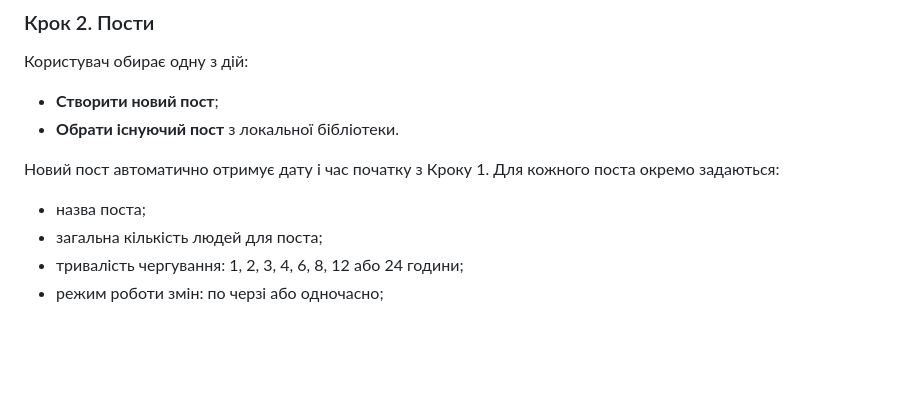
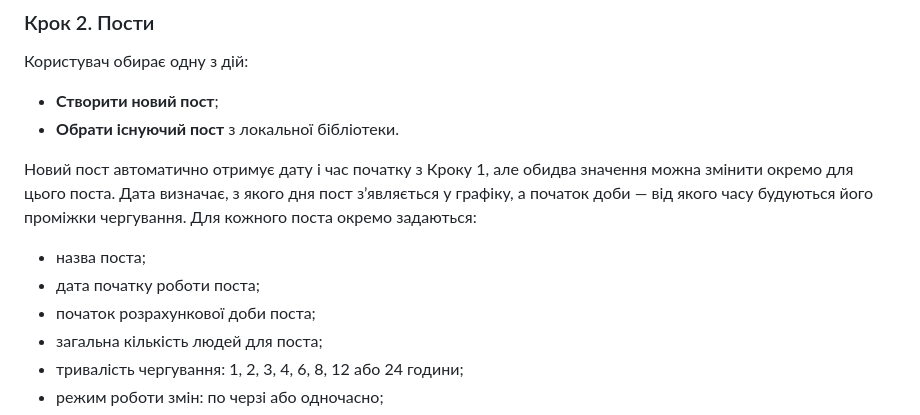
Before and after one commit to mixa4y/grafik-cherguvan-site, a Markdown page: README.md, the part around the change. Rendered like a GitHub page; blank space fills up the shorter version.

Commit message:
Document editable start settings per post

```diff
--- a/README.md
+++ b/README.md
@@ -23,9 +23,11 @@
 - **Створити новий пост**;
 - **Обрати існуючий пост** з локальної бібліотеки.
 
-Новий пост автоматично отримує дату і час початку з Кроку 1. Для кожного поста окремо задаються:
+Новий пост автоматично отримує дату і час початку з Кроку 1, але обидва значення можна змінити окремо для цього поста. Дата визначає, з якого дня пост з’являється у графіку, а початок доби — від якого часу будуються його проміжки чергування. Для кожного поста окремо задаються:
 
 - назва поста;
+- дата початку роботи поста;
+- початок розрахункової доби поста;
 - загальна кількість людей для поста;
 - тривалість чергування: 1, 2, 3, 4, 6, 8, 12 або 24 години;
 - режим роботи змін: по черзі або одночасно;
```
